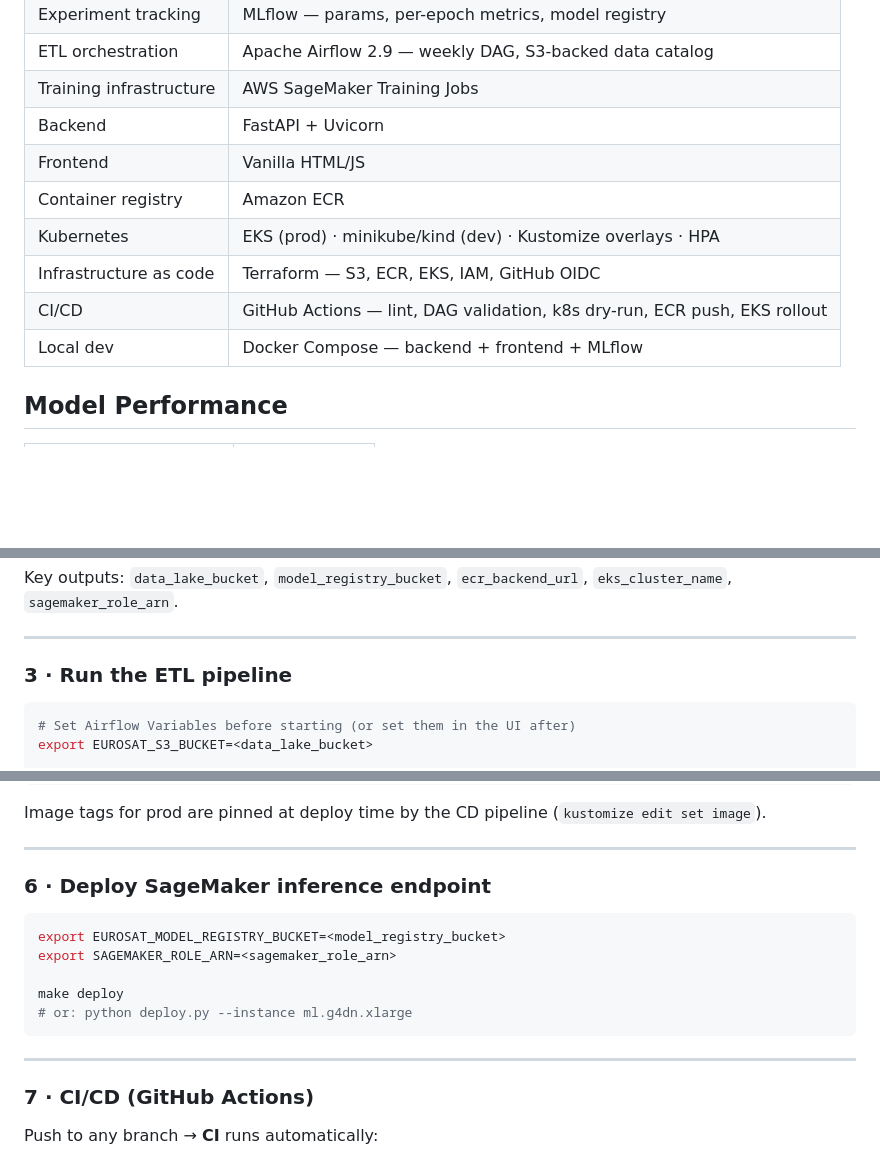
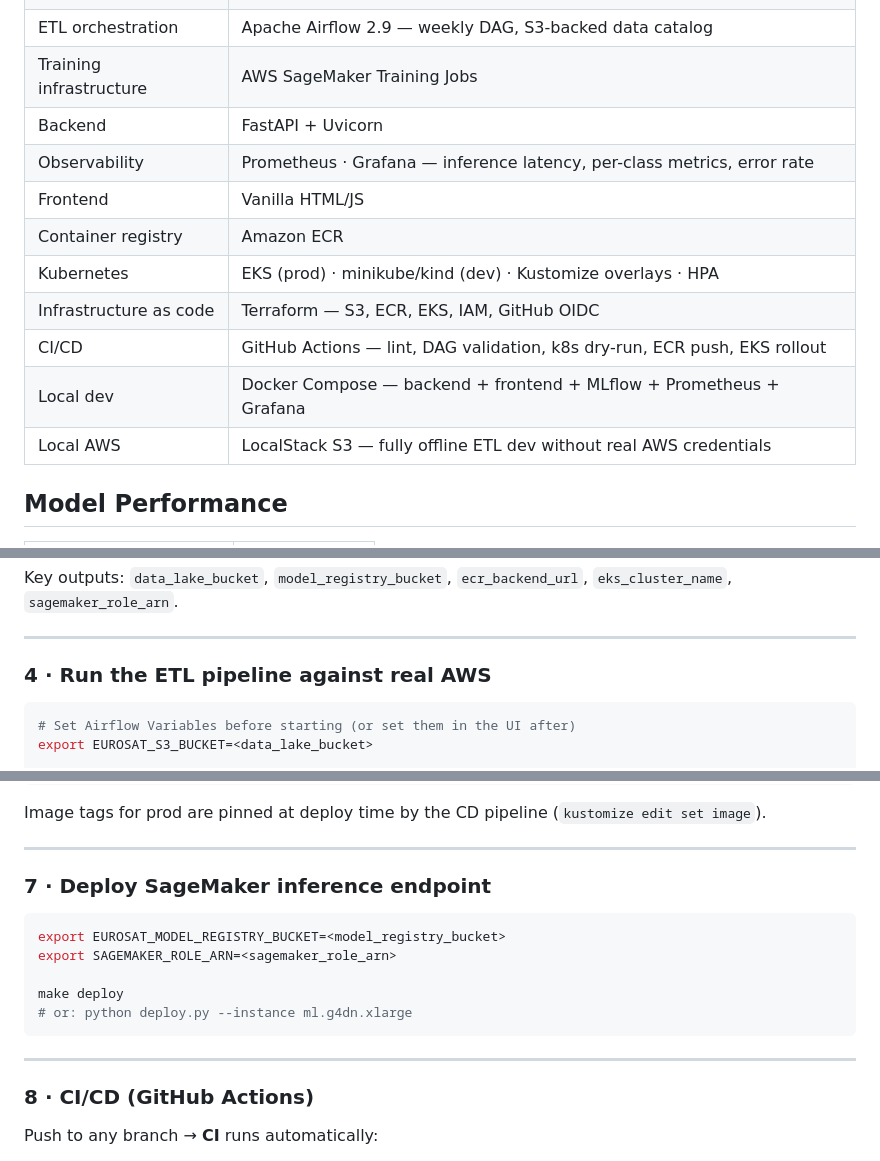
Before and after one commit to anthonykovari/eurosat_classification, a Markdown page: README.md, 3 parts joined by grey strips. GitHub-like rendering; blank space fills up the shorter version.

````diff
--- a/README.md
+++ b/README.md
@@ -66,12 +76,14 @@ End-to-end ML platform for satellite image classification. A fine-tuned ResNet-1
 | ETL orchestration | Apache Airflow 2.9 — weekly DAG, S3-backed data catalog |
 | Training infrastructure | AWS SageMaker Training Jobs |
 | Backend | FastAPI + Uvicorn |
+| Observability | Prometheus · Grafana — inference latency, per-class metrics, error rate |
 | Frontend | Vanilla HTML/JS |
 | Container registry | Amazon ECR |
 | Kubernetes | EKS (prod) · minikube/kind (dev) · Kustomize overlays · HPA |
 | Infrastructure as code | Terraform — S3, ECR, EKS, IAM, GitHub OIDC |
 | CI/CD | GitHub Actions — lint, DAG validation, k8s dry-run, ECR push, EKS rollout |
-| Local dev | Docker Compose — backend + frontend + MLflow |
+| Local dev | Docker Compose — backend + frontend + MLflow + Prometheus + Grafana |
+| Local AWS | LocalStack S3 — fully offline ETL dev without real AWS credentials |
 
 ## Model Performance
 
@@ -192,7 +244,7 @@ Key outputs: `data_lake_bucket`, `model_registry_bucket`, `ecr_backend_url`, `ek
 
 ---
 
-### 3 · Run the ETL pipeline
+### 4 · Run the ETL pipeline against real AWS
 
 ```bash
 # Set Airflow Variables before starting (or set them in the UI after)
@@ -271,7 +323,7 @@ Image tags for prod are pinned at deploy time by the CD pipeline (`kustomize edi
 
 ---
 
-### 6 · Deploy SageMaker inference endpoint
+### 7 · Deploy SageMaker inference endpoint
 
 ```bash
 export EUROSAT_MODEL_REGISTRY_BUCKET=<model_registry_bucket>
@@ -283,7 +335,7 @@ make deploy
 
 ---
 
-### 7 · CI/CD (GitHub Actions)
+### 8 · CI/CD (GitHub Actions)
 
 Push to any branch → **CI** runs automatically:
 - `ruff` lint
````
Also changed, not shown: other parts of README.md (+58 -8 lines).
